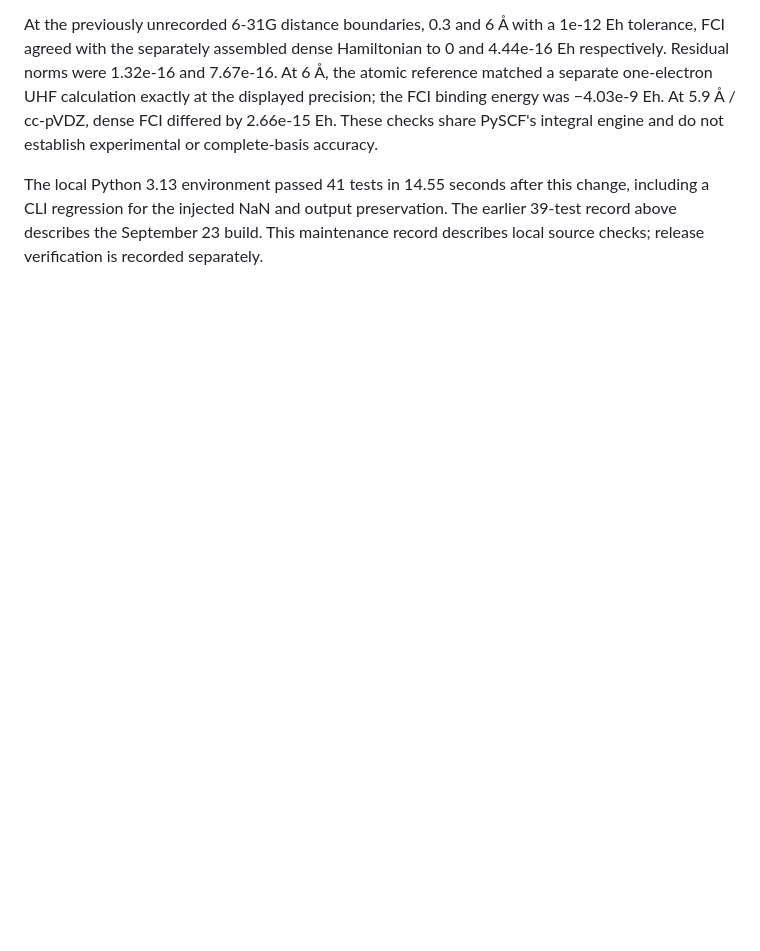
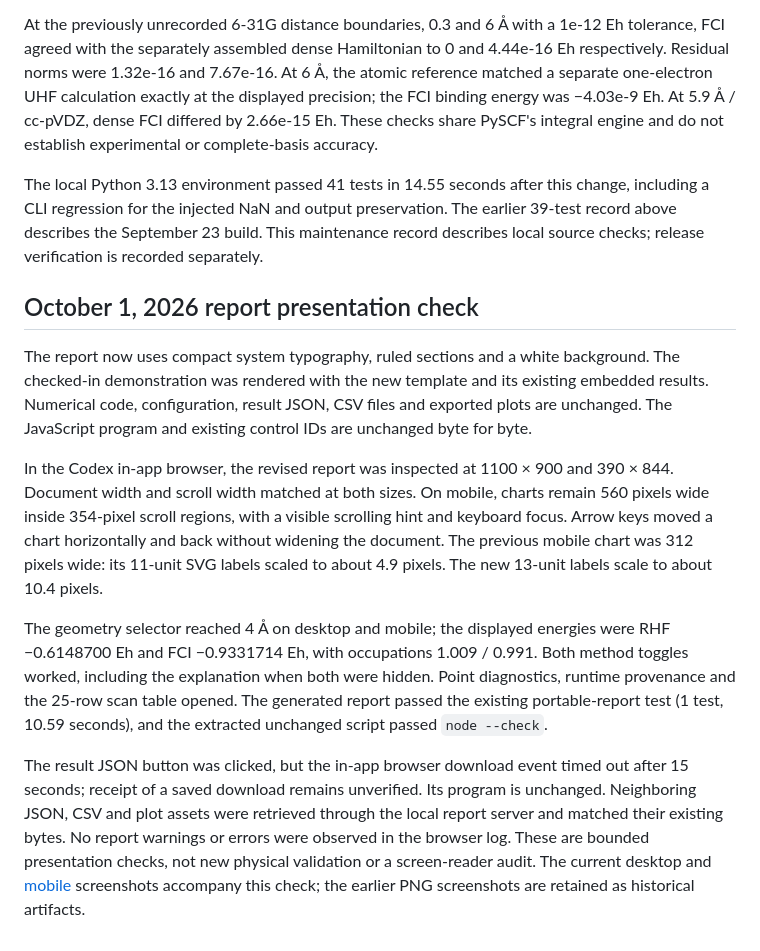
Before and after one commit to nazeeh111/MoleculeBench, a Markdown page: docs/verification.md, the part around the change. Drawn GitHub-style; blank space fills up the shorter version.

Commit message:
Refine scientific report layout and mobile chart readability

```diff
--- a/docs/verification.md
+++ b/docs/verification.md
@@ -24,3 +24,13 @@ The prior `calculate()` result guard did not reject a non-finite derived diagnos
 At the previously unrecorded 6-31G distance boundaries, 0.3 and 6 Å with a 1e-12 Eh tolerance, FCI agreed with the separately assembled dense Hamiltonian to 0 and 4.44e-16 Eh respectively. Residual norms were 1.32e-16 and 7.67e-16. At 6 Å, the atomic reference matched a separate one-electron UHF calculation exactly at the displayed precision; the FCI binding energy was −4.03e-9 Eh. At 5.9 Å / cc-pVDZ, dense FCI differed by 2.66e-15 Eh. These checks share PySCF's integral engine and do not establish experimental or complete-basis accuracy.
 
 The local Python 3.13 environment passed 41 tests in 14.55 seconds after this change, including a CLI regression for the injected NaN and output preservation. The earlier 39-test record above describes the September 23 build. This maintenance record describes local source checks; release verification is recorded separately.
+
+## October 1, 2026 report presentation check
+
+The report now uses compact system typography, ruled sections and a white background. The checked-in demonstration was rendered with the new template and its existing embedded results. Numerical code, configuration, result JSON, CSV files and exported plots are unchanged. The JavaScript program and existing control IDs are unchanged byte for byte.
+
+In the Codex in-app browser, the revised report was inspected at 1100 × 900 and 390 × 844. Document width and scroll width matched at both sizes. On mobile, charts remain 560 pixels wide inside 354-pixel scroll regions, with a visible scrolling hint and keyboard focus. Arrow keys moved a chart horizontally and back without widening the document. The previous mobile chart was 312 pixels wide: its 11-unit SVG labels scaled to about 4.9 pixels. The new 13-unit labels scale to about 10.4 pixels.
+
+The geometry selector reached 4 Å on desktop and mobile; the displayed energies were RHF −0.6148700 Eh and FCI −0.9331714 Eh, with occupations 1.009 / 0.991. Both method toggles worked, including the explanation when both were hidden. Point diagnostics, runtime provenance and the 25-row scan table opened. The generated report passed the existing portable-report test (1 test, 10.59 seconds), and the extracted unchanged script passed `node --check`.
+
+The result JSON button was clicked, but the in-app browser download event timed out after 15 seconds; receipt of a saved download remains unverified. Its program is unchanged. Neighboring JSON, CSV and plot assets were retrieved through the local report server and matched their existing bytes. No report warnings or errors were observed in the browser log. These are bounded presentation checks, not new physical validation or a screen-reader audit. The current desktop and [mobile](dashboard-mobile.jpg) screenshots accompany this check; the earlier PNG screenshots are retained as historical artifacts.
```
Also changed, not shown: README.md (+1 -1 lines), docs/dashboard-desktop.jpg (added), docs/dashboard-mobile.jpg (added), 2 other files.
